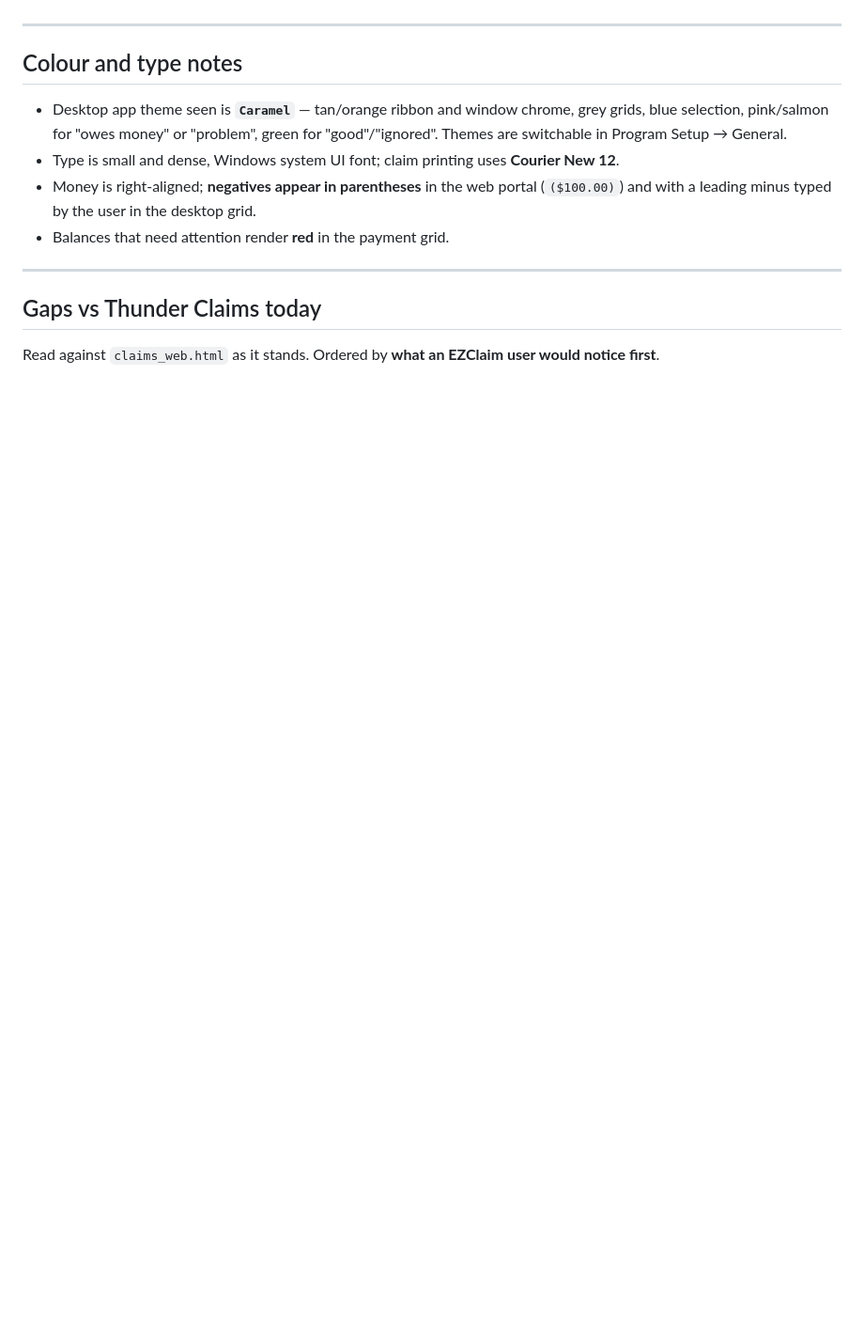
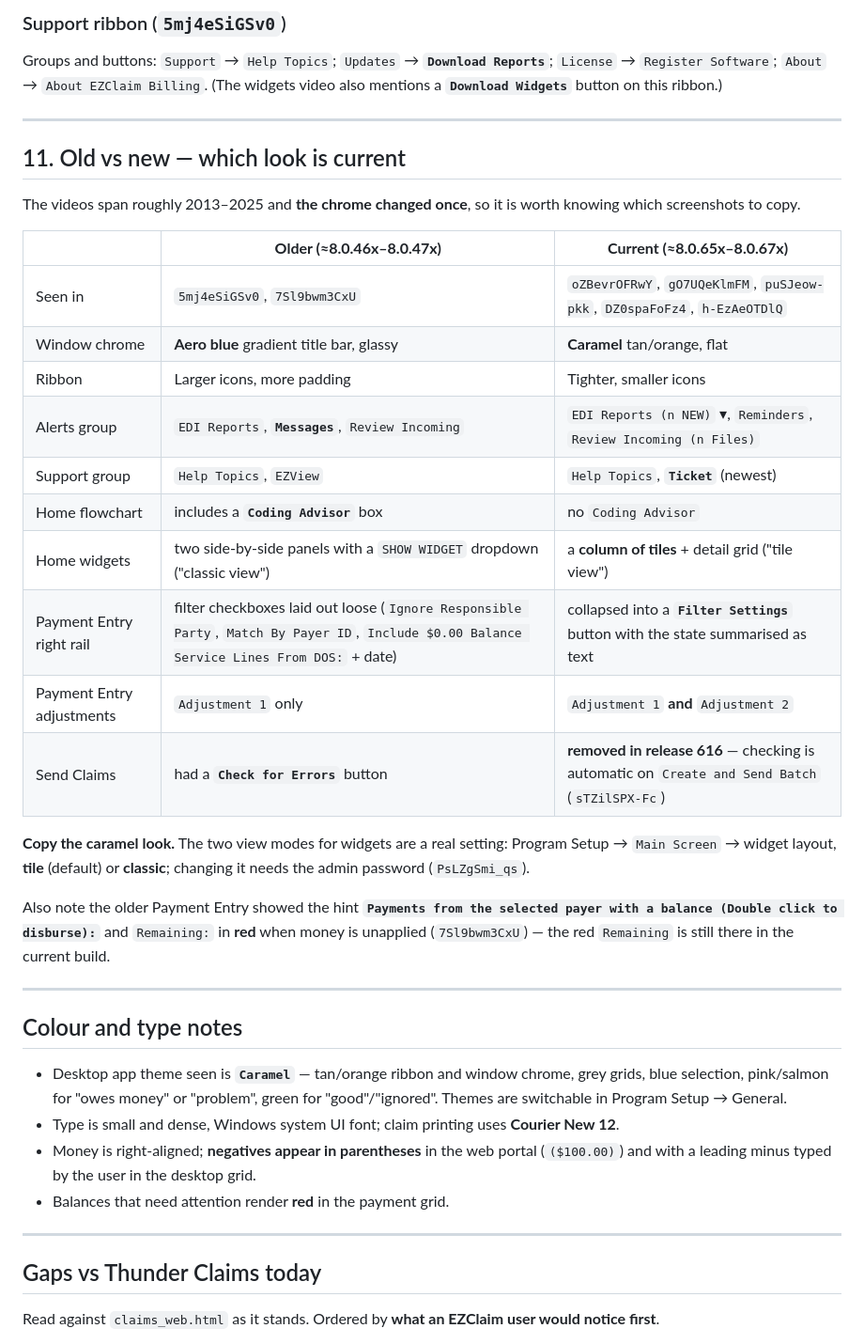
Before and after one commit to blarocca142-cloud/Thunder-chat, a Markdown page: Thunder-chat-v3/thunder-claims/EZCLAIM-LOOK.md, the part around one of its changes. Shown at 94% size. Drawn GitHub-style; blank space fills up the shorter version.

```diff
--- a/Thunder-chat-v3/thunder-claims/EZCLAIM-LOOK.md
+++ b/Thunder-chat-v3/thunder-claims/EZCLAIM-LOOK.md
@@ -1302,3 +1376,38 @@ on screen] · `EZClaim Receipt` …
+### Support ribbon (`5mj4eSiGSv0`)
+Groups and buttons: `Support` → `Help Topics`; `Updates` →
+**`Download Reports`**; `License` → `Register Software`; `About` →
+`About EZClaim Billing`.
+(The widgets video also mentions a **`Download Widgets`** button on this
+ribbon.)
+
+---
+
+## 11. Old vs new — which look is current
+
+The videos span roughly 2013–2025 and **the chrome changed once**, so it is
+worth knowing which screenshots to copy.
+
+| | **Older (≈8.0.46x–8.0.47x)** | **Current (≈8.0.65x–8.0.67x)** |
+|---|---|---|
+| Seen in | `5mj4eSiGSv0`, `7Sl9bwm3CxU` | `oZBevrOFRwY`, `gO7UQeKlmFM`, `puSJeow-pkk`, `DZ0spaFoFz4`, `h-EzAeOTDlQ` |
+| Window chrome | **Aero blue** gradient title bar, glassy | **Caramel** tan/orange, flat |
+| Ribbon | Larger icons, more padding | Tighter, smaller icons |
+| Alerts group | `EDI Reports`, **`Messages`**, `Review Incoming` | `EDI Reports (n NEW)` ▾, `Reminders`, `Review Incoming (n Files)` |
+| Support group | `Help Topics`, `EZView` | `Help Topics`, **`Ticket`** (newest) |
+| Home flowchart | includes a **`Coding Advisor`** box | no `Coding Advisor` |
+| Home widgets | two side-by-side panels with a `SHOW WIDGET` dropdown ("classic view") | a **column of tiles** + detail grid ("tile view") |
+| Payment Entry right rail | filter checkboxes laid out loose (`Ignore Responsible Party`, `Match By Payer ID`, `Include $0.00 Balance Service Lines From DOS:` + date) | collapsed into a **`Filter Settings`** button with the state summarised as text |
+| Payment Entry adjustments | `Adjustment 1` only | `Adjustment 1` **and** `Adjustment 2` |
+| Send Claims | had a **`Check for Errors`** button | **removed in release 616** — checking is automatic on `Create and Send Batch` (`sTZilSPX-Fc`) |
+
+**Copy the caramel look.** The two view modes for widgets are a real setting:
+Program Setup → `Main Screen` → widget layout, **tile** (default) or
+**classic**; changing it needs the admin password (`PsLZgSmi_qs`).
+
+Also note the older Payment Entry showed the hint
+**`Payments from the selected payer with a balance (Double click to disburse):`**
+and `Remaining:` in **red** when money is unapplied (`7Sl9bwm3CxU`) — the red
+`Remaining` is still there in the current build.
 
 ---
 
```
Also changed, not shown: other parts of Thunder-chat-v3/thunder-claims/EZCLAIM-LOOK.md (+79 -5 lines).
